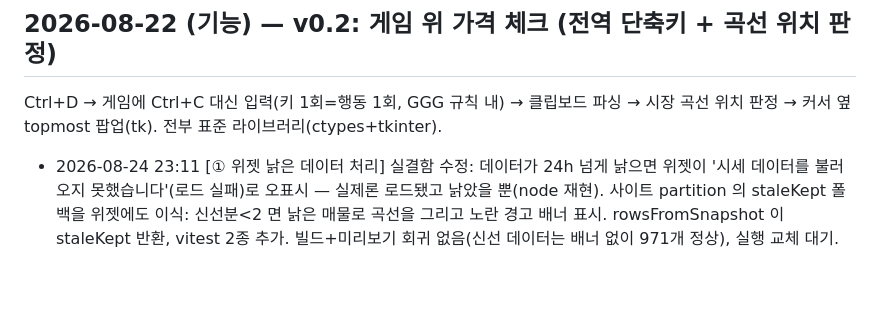
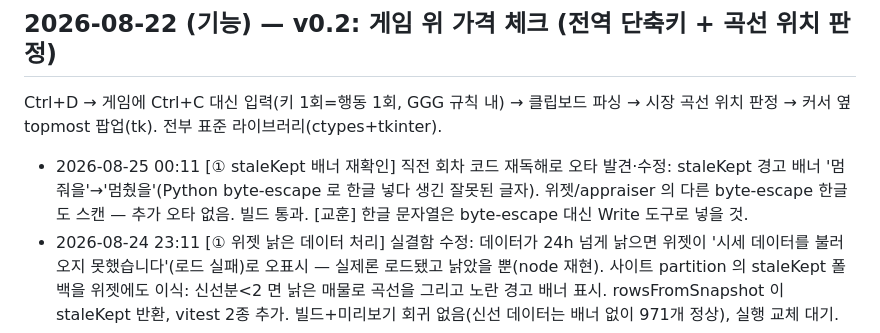
Before and after one commit to skekdi4561/poe2-bow, a Markdown page: FIXLOG.md, the part around the change. Rendered like a GitHub page; blank space fills up the shorter version.

Commit message:
log: 자가검증 32회차 (staleKept 배너 오타 수정)

```diff
--- a/FIXLOG.md
+++ b/FIXLOG.md
@@ -41,6 +41,7 @@
 
 Ctrl+D → 게임에 Ctrl+C 대신 입력(키 1회=행동 1회, GGG 규칙 내) → 클립보드 파싱 →
 시장 곡선 위치 판정 → 커서 옆 topmost 팝업(tk). 전부 표준 라이브러리(ctypes+tkinter).
+- 2026-08-25 00:11 [① staleKept 배너 재확인] 직전 회차 코드 재독해로 오타 발견·수정: staleKept 경고 배너 '멈줘을'→'멈췄을'(Python byte-escape 로 한글 넣다 생긴 잘못된 글자). 위젯/appraiser 의 다른 byte-escape 한글도 스캔 — 추가 오타 없음. 빌드 통과. [교훈] 한글 문자열은 byte-escape 대신 Write 도구로 넣을 것.
 - 2026-08-24 23:11 [① 위젯 낡은 데이터 처리] 실결함 수정: 데이터가 24h 넘게 낡으면 위젯이 '시세 데이터를 불러오지 못했습니다'(로드 실패)로 오표시 — 실제론 로드됐고 낡았을 뿐(node 재현). 사이트 partition 의 staleKept 폴백을 위젯에도 이식: 신선분<2 면 낡은 매물로 곡선을 그리고 노란 경고 배너 표시. rowsFromSnapshot 이 staleKept 반환, vitest 2종 추가. 빌드+미리보기 회귀 없음(신선 데이터는 배너 없이 971개 정상), 실행 교체 대기.
 - 2026-08-24 22:51 [① 위젯 필터 숫자 엣지] 발견 없음. matchesFilters+normFilters 를 NaN/음수/모순/빈값으로 node 실측 — NaN min/max 는 v<NaN=false 라 무해한 no-op(필터 없음), 음수 정상, min>max 는 올바르게 false, 빈값은 normFilters 가 null 로 정규화. 크래시·잘못된 제외 경로 0. [잠복 footgun·결함 아님] NaN 이 number 타입이라 normFilters 통과 — 지금 무해하나 matchesFilters 비교 로직 변경 시 재확인 필요.
 - 2026-08-24 22:29 [① 사이트 넓은 DPS 렌더] 발견 없음. 라이브 사이트 실측: 차트 X축 195~1,451(=max DPS×1.04), 최대 플롯 DPS 1395, 975개 전부 산점도 표시, Y축 로그(10~1M) 정상 — 클리핑 없음. 위젯(26회)에 이어 사이트도 수집 재설계(→1395) 온전 반영. [오탐 교훈] 첫 프로브가 콤마 라벨('1,451')을 정규식으로 놓쳐 823을 최대로 오인 → 산점도 title 재프로브로 측정도구 결함임을 확인(실제 위반 아님).
```
